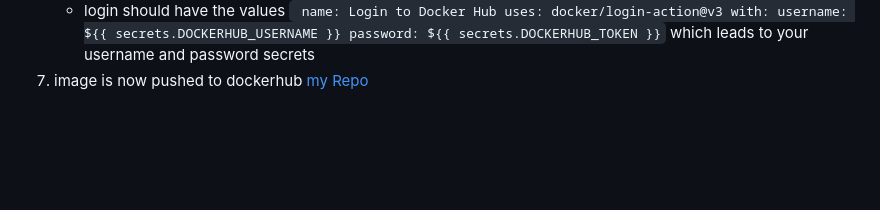
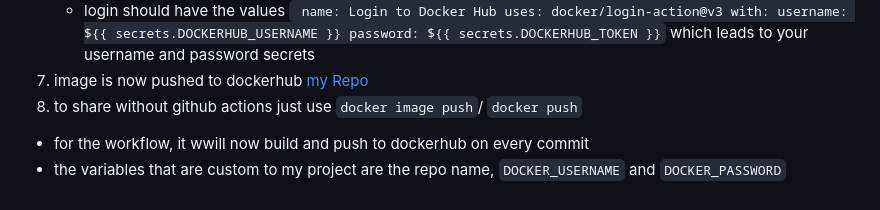
Before and after one commit to WSU-kduncan/f23cicd-mkieselhorst, a Markdown page: README-CI.md, the part around the change. Rendered like a GitHub page; blank space fills up the shorter version.

```diff
--- a/README-CI.md
+++ b/README-CI.md
@@ -42,3 +42,6 @@ COPY /website/index.html /usr/share/nginx/html/index.html`
           username: ${{ secrets.DOCKERHUB_USERNAME }}
           password: ${{ secrets.DOCKERHUB_TOKEN }}` which leads to your username and password secrets
 8. image is now pushed to dockerhub [my Repo](https://hub.docker.com/r/kxwell/kxwell-3120repo)
+9. to share without github actions just use `docker image push`/ `docker push`
+* for the workflow, it wwill now build and push to dockerhub on every commit
+* the variables that are custom to my project are the repo name, `DOCKER_USERNAME` and `DOCKER_PASSWORD`
```
